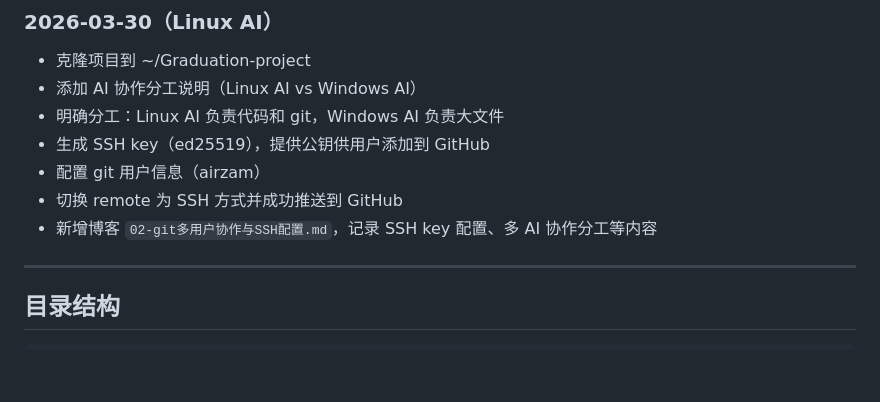
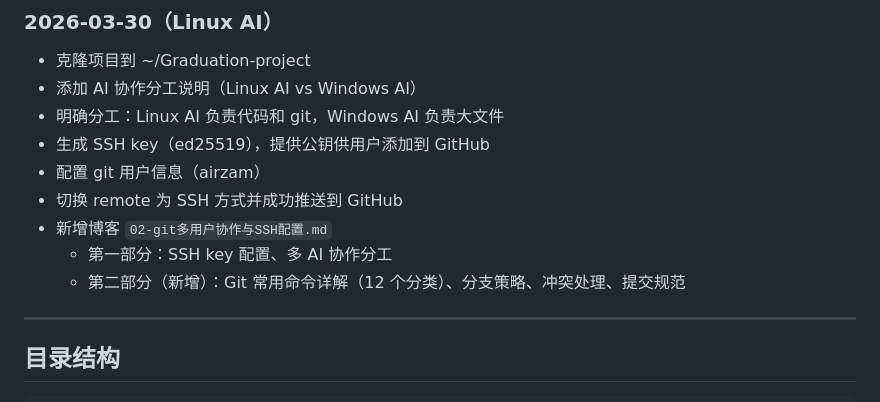
Before and after one commit to airzam/Graduation-project, a Markdown page: FOR_AI.md, the part around the change. GitHub-like rendering; blank space fills up the shorter version.

Commit message:
更新对话记录：扩展博客 Git 命令详解部分
Co-Authored-By: Claude Opus 4.6 <noreply@anthropic.com>

```diff
--- a/FOR_AI.md
+++ b/FOR_AI.md
@@ -102,7 +102,9 @@ git remote add origin git@github.com:airzam/Graduation-project.git
 - 生成 SSH key（ed25519），提供公钥供用户添加到 GitHub
 - 配置 git 用户信息（airzam）
 - 切换 remote 为 SSH 方式并成功推送到 GitHub
-- 新增博客 `02-git多用户协作与SSH配置.md`，记录 SSH key 配置、多 AI 协作分工等内容
+- 新增博客 `02-git多用户协作与SSH配置.md`
+  - 第一部分：SSH key 配置、多 AI 协作分工
+  - 第二部分（新增）：Git 常用命令详解（12 个分类）、分支策略、冲突处理、提交规范
 
 ---
 
```
